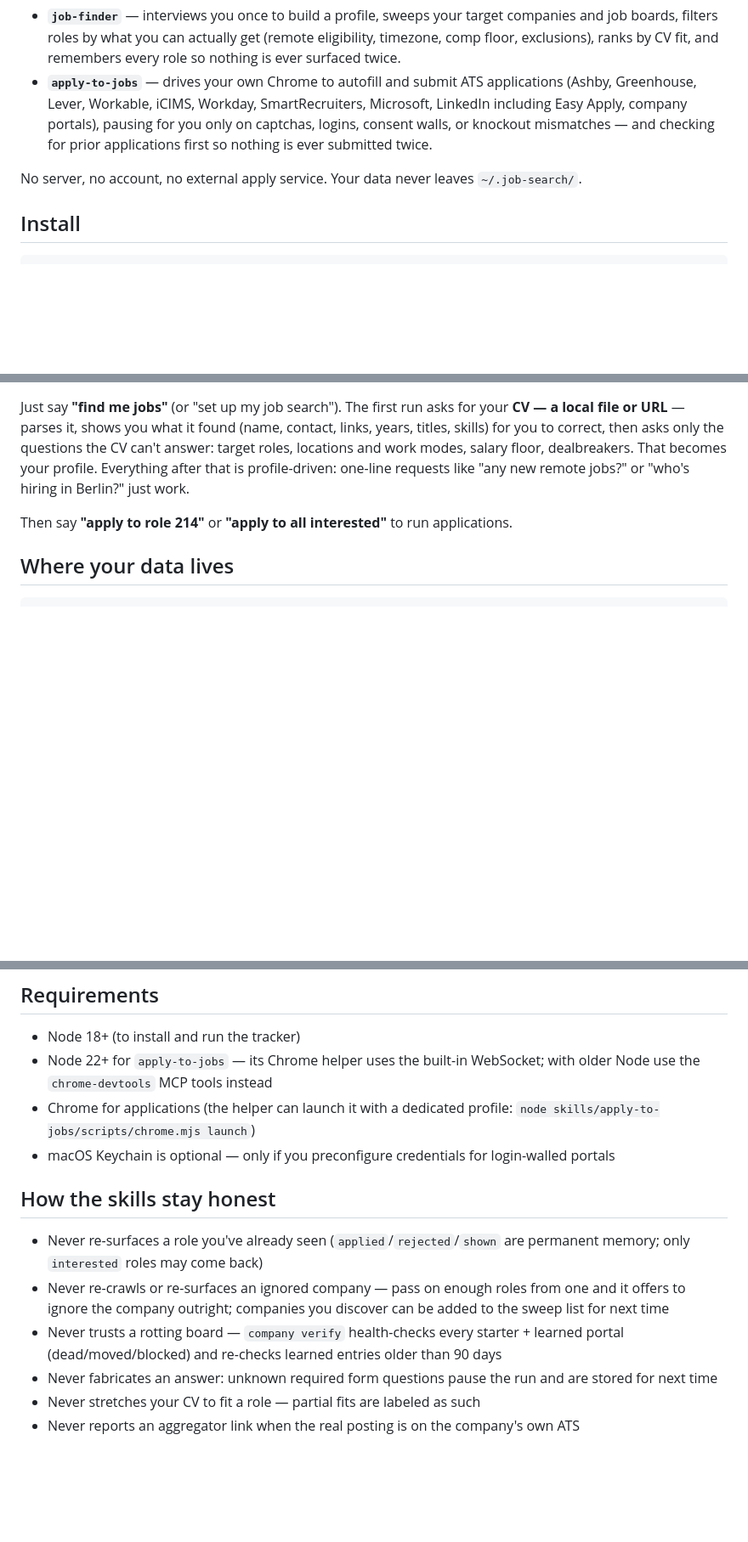
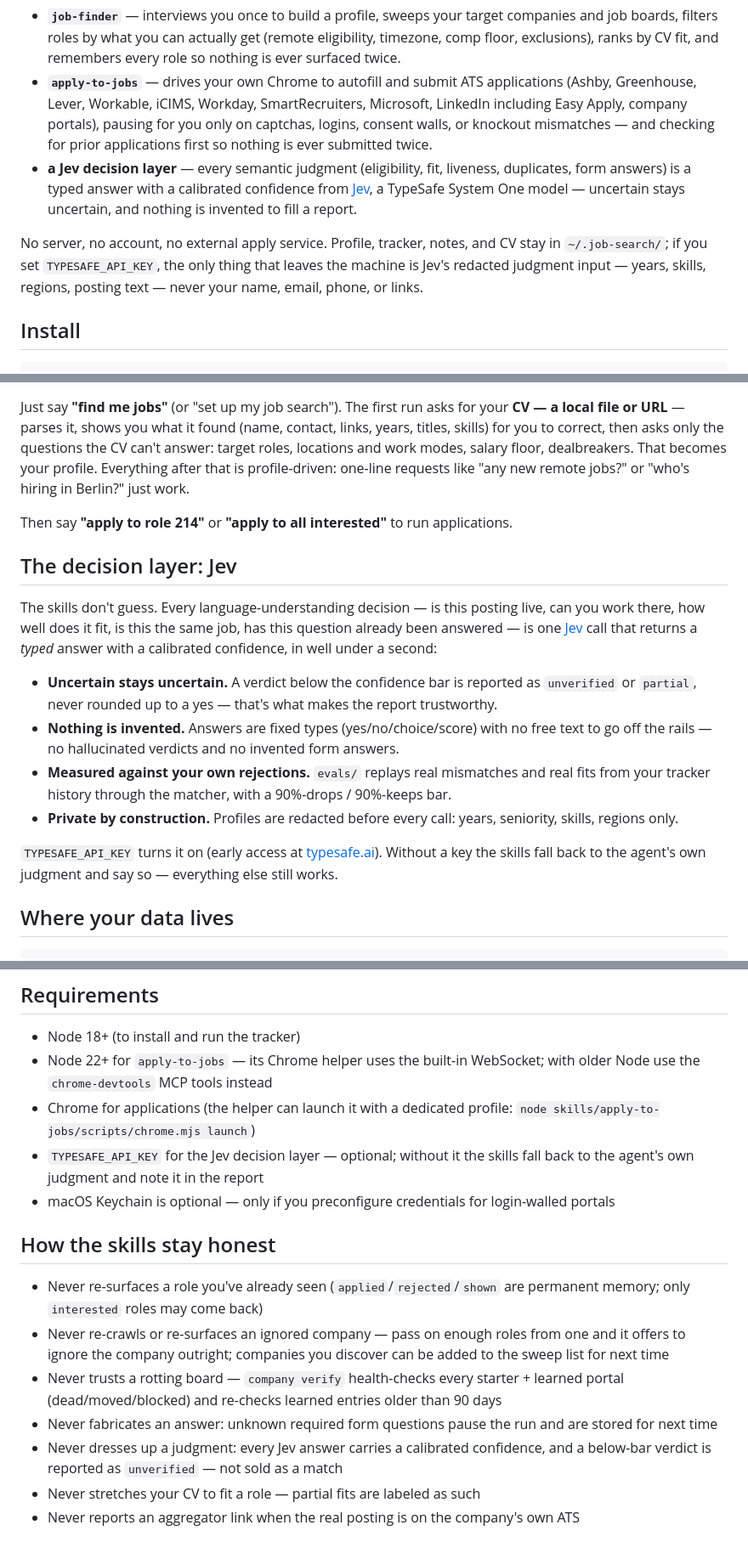
Before and after one commit to xpressabhi/job-search-skills, a Markdown page: README.md, 3 parts joined by grey strips. Shown at 85% size. GitHub-like rendering; blank space fills up the shorter version.

Commit message:
docs(readme): document the Jev decision layer, privacy boundary, and optional key

````diff
--- a/README.md
+++ b/README.md
@@ -9,8 +9,13 @@ Two agent skills that run your entire job search — and keep everything on your
   Greenhouse, Lever, Workable, iCIMS, Workday, SmartRecruiters, Microsoft, LinkedIn including Easy
   Apply, company portals), pausing for you only on captchas, logins, consent walls, or knockout
   mismatches — and checking for prior applications first so nothing is ever submitted twice.
+- **a Jev decision layer** — every semantic judgment (eligibility, fit, liveness, duplicates, form
+  answers) is a typed answer with a calibrated confidence from [Jev](https://typesafe.ai), a TypeSafe
+  System One model — uncertain stays uncertain, and nothing is invented to fill a report.
 
-No server, no account, no external apply service. Your data never leaves `~/.job-search/`.
+No server, no account, no external apply service. Profile, tracker, notes, and CV stay in
+`~/.job-search/`; if you set `TYPESAFE_API_KEY`, the only thing that leaves the machine is Jev's
+redacted judgment input — years, skills, regions, posting text — never your name, email, phone, or links.
 
 ## Install
 
@@ -75,6 +80,25 @@ profile-driven: one-line requests like "any new remote jobs?" or "who's hiring i
 
 Then say **"apply to role 214"** or **"apply to all interested"** to run applications.
 
+## The decision layer: Jev
+
+The skills don't guess. Every language-understanding decision — is this posting live, can you work
+there, how well does it fit, is this the same job, has this question already been answered — is one
+[Jev](https://typesafe.ai) call that returns a *typed* answer with a calibrated confidence, in well
+under a second:
+
+- **Uncertain stays uncertain.** A verdict below the confidence bar is reported as `unverified` or
+  `partial`, never rounded up to a yes — that's what makes the report trustworthy.
+- **Nothing is invented.** Answers are fixed types (yes/no/choice/score) with no free text to go off
+  the rails — no hallucinated verdicts and no invented form answers.
+- **Measured against your own rejections.** `evals/` replays real mismatches and real fits from your
+  tracker history through the matcher, with a 90%-drops / 90%-keeps bar.
+- **Private by construction.** Profiles are redacted before every call: years, seniority, skills,
+  regions only.
+
+`TYPESAFE_API_KEY` turns it on (early access at [typesafe.ai](https://typesafe.ai)). Without a key
+the skills fall back to the agent's own judgment and say so — everything else still works.
+
 ## Where your data lives
 
 ```
@@ -105,6 +129,8 @@ The skills drive the tracker for you; if you ever want it directly,
   the `chrome-devtools` MCP tools instead
 - Chrome for applications (the helper can launch it with a dedicated profile:
   `node skills/apply-to-jobs/scripts/chrome.mjs launch`)
+- `TYPESAFE_API_KEY` for the Jev decision layer — optional; without it the skills fall back to the
+  agent's own judgment and note it in the report
 - macOS Keychain is optional — only if you preconfigure credentials for login-walled portals
 
 ## How the skills stay honest
@@ -116,6 +142,8 @@ The skills drive the tracker for you; if you ever want it directly,
 - Never trusts a rotting board — `company verify` health-checks every starter + learned portal
   (dead/moved/blocked) and re-checks learned entries older than 90 days
 - Never fabricates an answer: unknown required form questions pause the run and are stored for next time
+- Never dresses up a judgment: every Jev answer carries a calibrated confidence, and a below-bar
+  verdict is reported as `unverified` — not sold as a match
 - Never stretches your CV to fit a role — partial fits are labeled as such
 - Never reports an aggregator link when the real posting is on the company's own ATS
 
````
